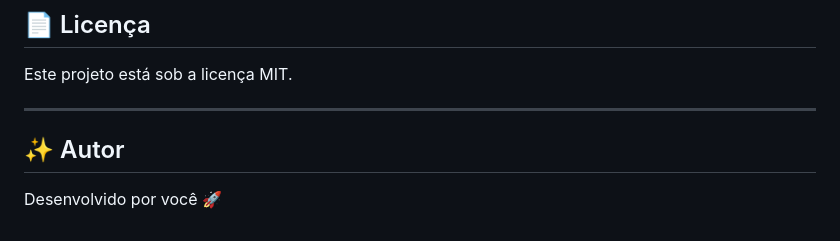
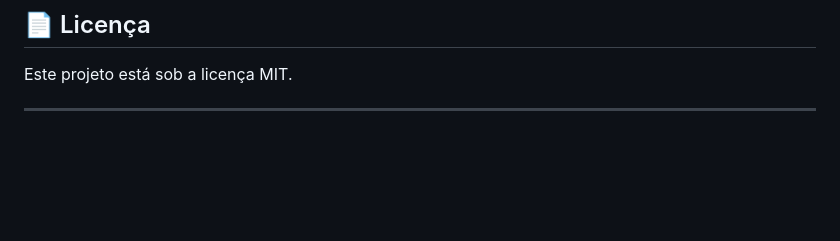
Before and after one commit to JV2008/Portifolio, a Markdown page: Readme.md, the part around the change. GitHub-like rendering; blank space fills up the shorter version.

Commit message:
Alteração final

```diff
--- a/Readme.md
+++ b/Readme.md
@@ -150,7 +150,3 @@ Sugestões e melhorias são sempre bem-vindas!
 Este projeto está sob a licença MIT.
 
 ---
-
-## ✨ Autor
-
-Desenvolvido por você 🚀
```
